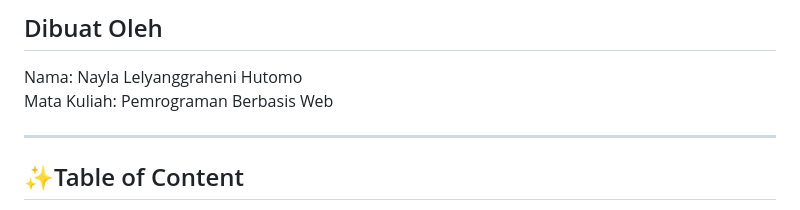
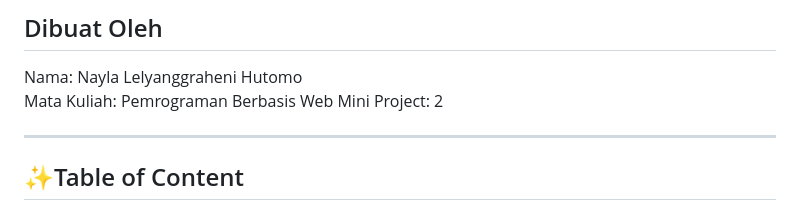
Before and after one commit to arun1ka4/Debt-Note_2, a Markdown page: README.md, the part around the change. Rendered like a GitHub page.

```diff
--- a/README.md
+++ b/README.md
@@ -3,6 +3,7 @@
 ## Dibuat Oleh
 Nama: Nayla Lelyanggraheni Hutomo
 Mata Kuliah: Pemrograman Berbasis Web
+Mini Project: 2
 
 ---
 
```
